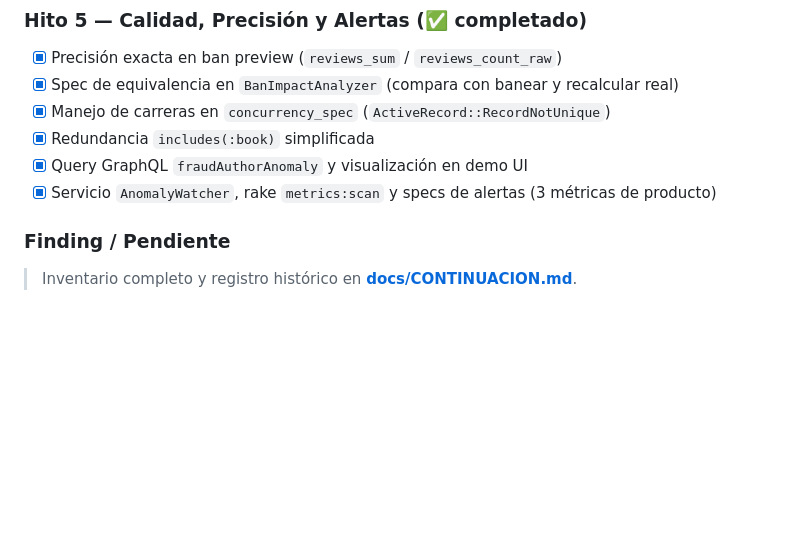
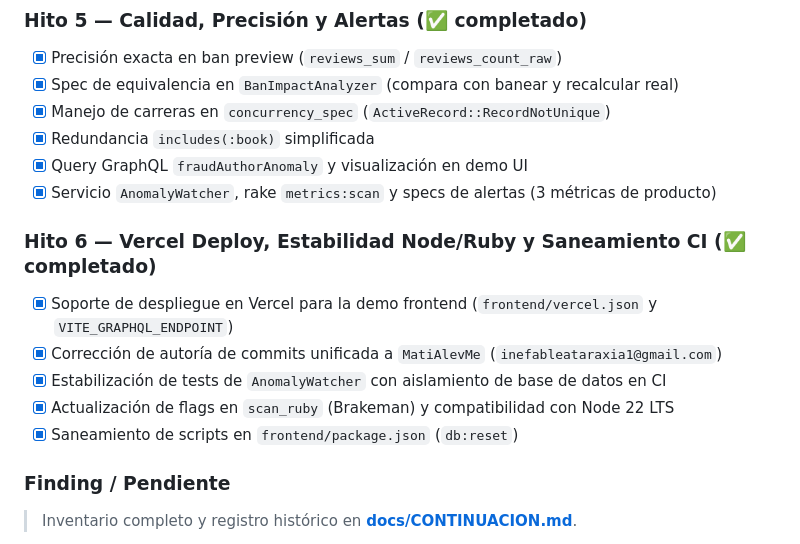
Before and after one commit to MatiAlevMe/bibliotk-reviews, a Markdown page: docs/PLAN.md, the part around the change. Rendered like a GitHub page; blank space fills up the shorter version.

```diff
--- a/docs/PLAN.md
+++ b/docs/PLAN.md
@@ -47,6 +47,13 @@ Estado de ejecución. Los hitos marcados están implementados; los hallazgos que
 - [x] Redundancia `includes(:book)` simplificada
 - [x] Query GraphQL `fraudAuthorAnomaly` y visualización en demo UI
 - [x] Servicio `AnomalyWatcher`, rake `metrics:scan` y specs de alertas (3 métricas de producto)
+
+### Hito 6 — Vercel Deploy, Estabilidad Node/Ruby y Saneamiento CI (✅ completado)
+- [x] Soporte de despliegue en Vercel para la demo frontend (`frontend/vercel.json` y `VITE_GRAPHQL_ENDPOINT`)
+- [x] Corrección de autoría de commits unificada a `MatiAlevMe` (`inefableataraxia1@gmail.com`)
+- [x] Estabilización de tests de `AnomalyWatcher` con aislamiento de base de datos en CI
+- [x] Actualización de flags en `scan_ruby` (Brakeman) y compatibilidad con Node 22 LTS
+- [x] Saneamiento de scripts en `frontend/package.json` (`db:reset`)
 
 ### Finding / Pendiente
 > Inventario completo y registro histórico en **[docs/CONTINUACION.md](CONTINUACION.md)**.
```
Also changed, not shown: README.md (+15 -1 lines), docs/CONTINUACION.md (+21 -3 lines).
